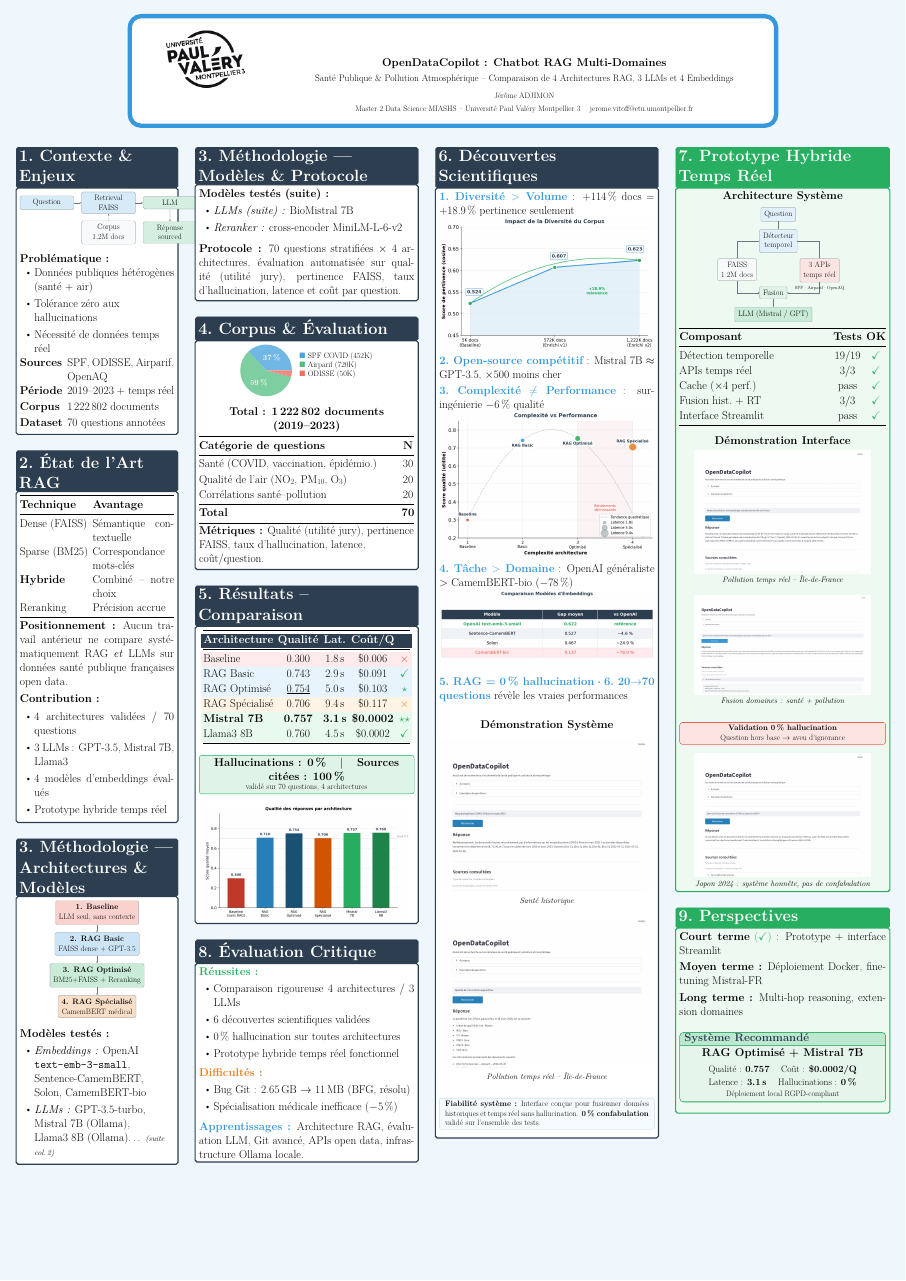
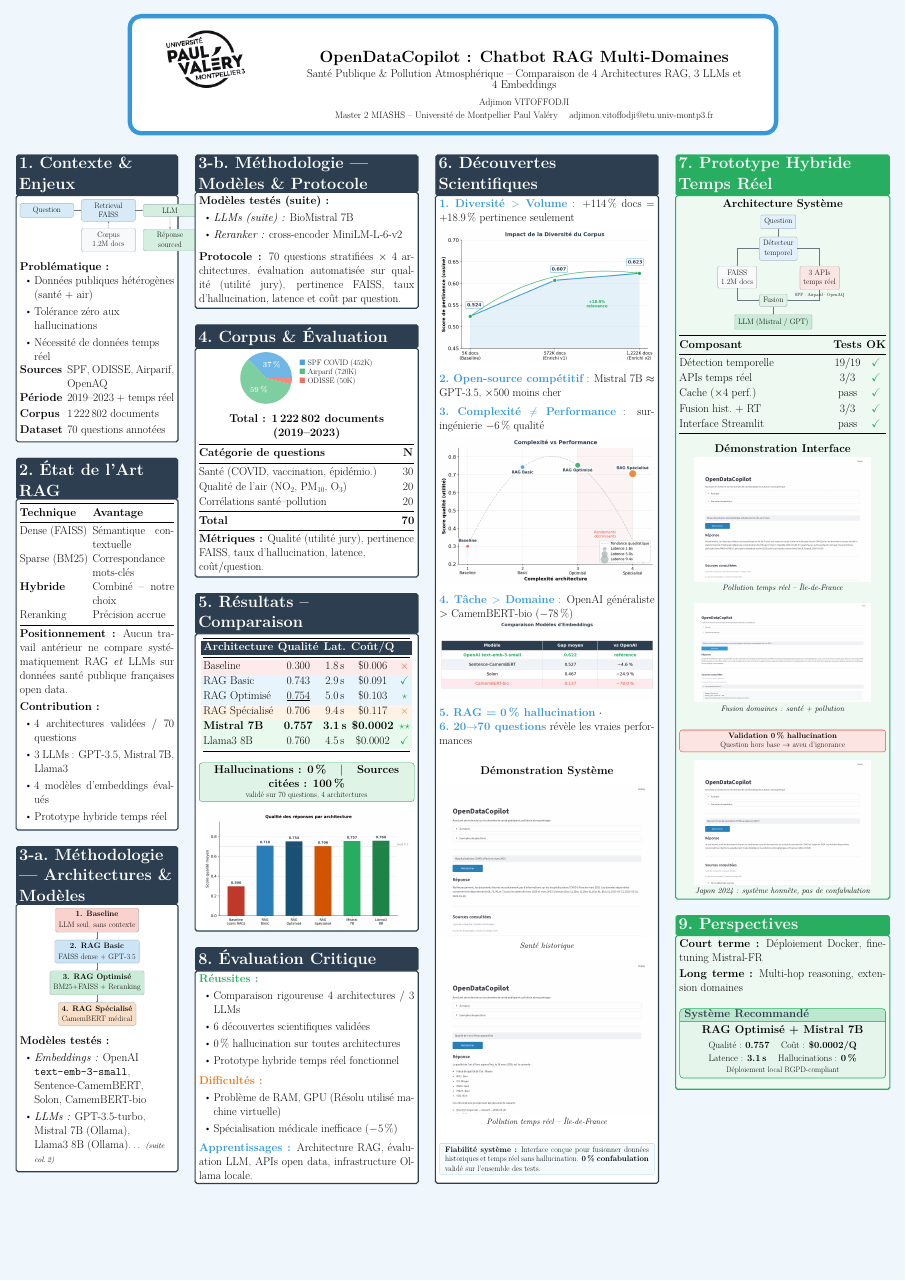
Before and after one commit to JeromeVitoff/Open_Data_Copilot, a LaTeX poster (poster/poster.tex): the whole page. Compiled offline with pdfLaTeX; a LaTeX package or settings file that is missing is left out.

Commit message:
Rédaction du speech

```diff
--- a/poster/poster.tex
+++ b/poster/poster.tex
@@ -103,8 +103,8 @@
   \large\textbf{OpenDataCopilot : Chatbot RAG Multi-Domaines}\\[0.3em]
   \normalsize Sant\'e Publique \& Pollution Atmosph\'erique --
   Comparaison de 4~Architectures RAG, 3~LLMs et 4~Embeddings}}
-\author{\small J\'er\^ome ADJIMON}
-\institute{\small Master 2 Data Science MIASHS --
+\author{\small Adjimmon VITOFFODJI}
+\institute{\small Master 2 MIASHS --
            Universit\'e Paul Val\'ery Montpellier~3 \quad
            jerome.vitoff@etu.umontpellier.fr}
 
@@ -116,13 +116,13 @@
     \includegraphics[height=5.5cm]{assets/logo_umpv.png} &
     \parbox{0.78\linewidth}{\centering
       \color{titlefgcolor}
-      {\large\textbf{OpenDataCopilot : Chatbot RAG Multi-Domaines}}\\[0.4em]
-      {\normalsize Sant\'e Publique \& Pollution Atmosph\'erique --
+      {\LARGE\textbf{OpenDataCopilot : Chatbot RAG Multi-Domaines}}\\[0.4em]
+      {\large Sant\'e Publique \& Pollution Atmosph\'erique --
        Comparaison de 4~Architectures RAG, 3~LLMs et 4~Embeddings}\\[0.6em]
-      {\small J\'er\^ome ADJIMON}\\[0.2em]
-      {\small Master 2 Data Science MIASHS --
-       Universit\'e Paul Val\'ery Montpellier~3 \quad
-       jerome.vitoff@etu.umontpellier.fr}
+      {\normalsize Adjimon VITOFFODJI}\\[0.2em]
+      {\normalsize Master 2 MIASHS --
+       Universit\'e de Montpellier Paul Val\'ery \quad
+       adjimon.vitoffodji@etu.univ-montp3.fr}
     }
   \end{tabular}%
 }
@@ -324,14 +324,13 @@
   \vspace{0.2cm}
   \textcolor{orangecol}{\textbf{Difficult\'es :}}
   \begin{itemize}
-    \item Bug Git : 2.65\,GB $\to$ 11\,MB (BFG, r\'esolu)
+    \item Problème de RAM, GPU (Résolu utilisé machine virtuelle)
     \item Sp\'ecialisation m\'edicale inefficace ($-$5\,\%)
   \end{itemize}
 
   \vspace{0.2cm}
   \textcolor{secondary}{\textbf{Apprentissages :}}
-  Architecture RAG, \'evaluation LLM, Git avanc\'e,
-  APIs open data, infrastructure Ollama locale.
+  Architecture RAG, \'evaluation LLM, APIs open data, infrastructure Ollama locale.
 }
 
 
@@ -472,9 +474,7 @@
 }
 
 \block{9.\ Perspectives}{
-  \textbf{Court terme} \textcolor{accent}{(\checkmark)} :
-  Prototype + interface Streamlit\\[0.25em]
-  \textbf{Moyen terme :}
+  \textbf{Court terme :}
   D\'eploiement Docker, fine-tuning Mistral-FR\\[0.25em]
   \textbf{Long terme :}
   Multi-hop reasoning, extension domaines
```
Also changed, not shown: poster/poster.pdf (added), poster/poster.tex (17 more changed lines), 1 other file.
